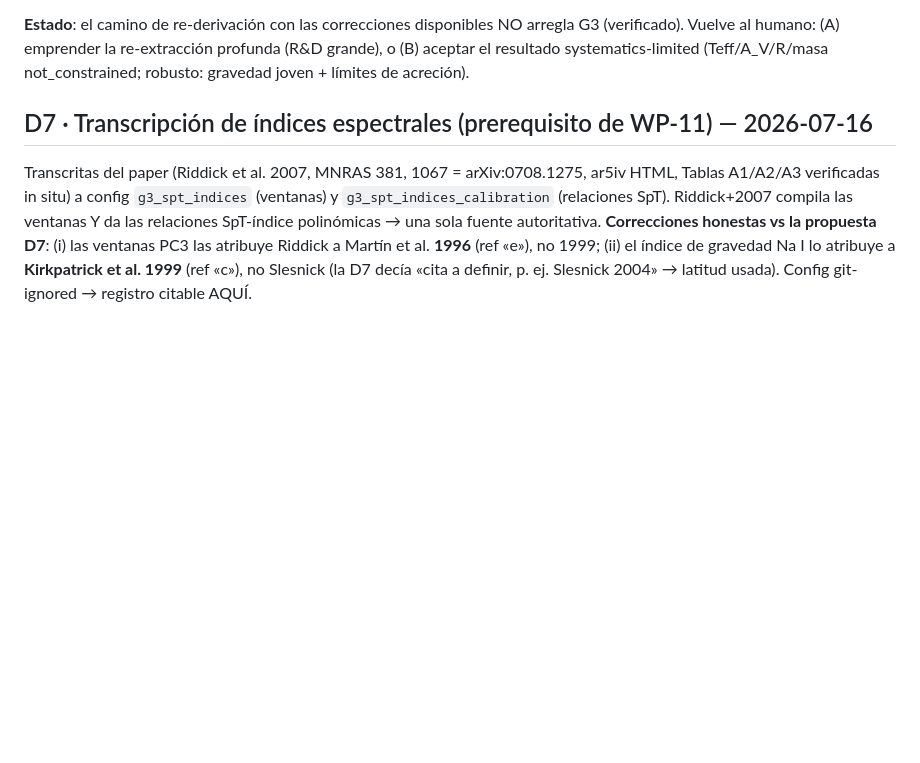
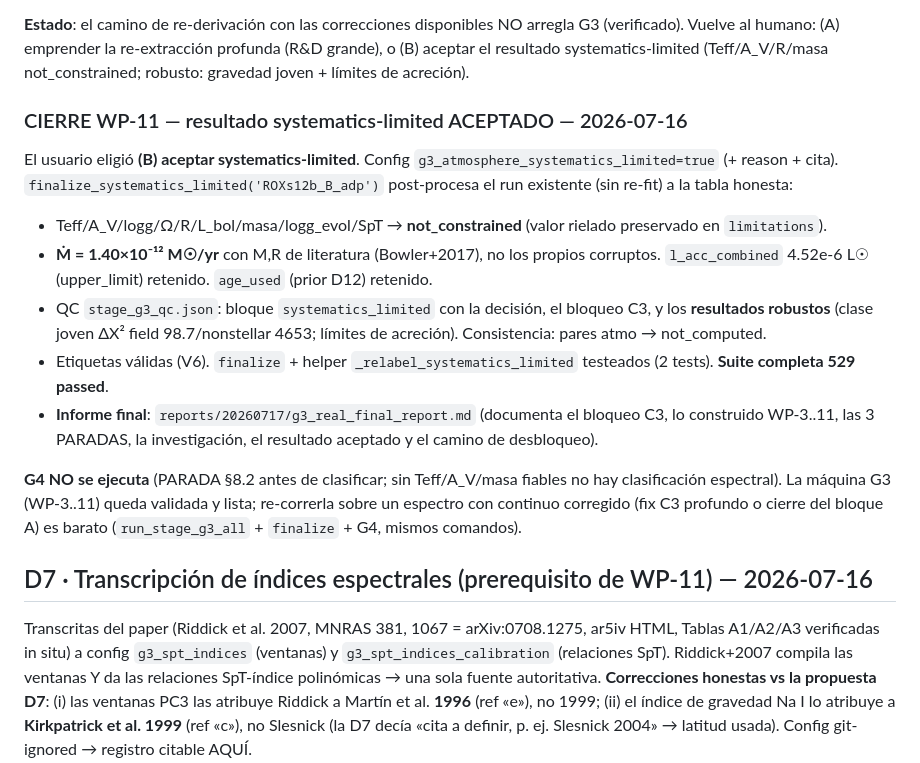
Before and after one commit to RicardoRamirezReyes/musepipe, a Markdown page: docs/plan_g3_real_progreso.md, the part around the change. GitHub-like rendering; blank space fills up the shorter version.

Commit message:
g3-real WP-11 CIERRE: resultado systematics-limited + informe final
Aceptado (B): Teff/A_V/R/masa not_constrained; robusto = gravedad joven +
límites de acreción (Ṁ ~1.4e-12 M☉/yr, M,R de literatura). Informe final en
reports/20260717/g3_real_final_report.md documenta el bloqueo C3, WP-3..11, las
3 PARADAS §8.2, la investigación (control-referencing no arregla) y el camino de
desbloqueo (re-extracción profunda / cierre bloque A). G4 no se ejecuta. Suite 529.

Co-Authored-By: Claude Opus 4.8 <noreply@anthropic.com>

```diff
--- a/docs/plan_g3_real_progreso.md
+++ b/docs/plan_g3_real_progreso.md
@@ -550,6 +550,31 @@ arregla G3 (verificado). Vuelve al humano: (A) emprender la re-extracción
 profunda (R&D grande), o (B) aceptar el resultado systematics-limited
 (Teff/A_V/R/masa not_constrained; robusto: gravedad joven + límites de acreción).
 
+### CIERRE WP-11 — resultado systematics-limited ACEPTADO — 2026-07-16
+
+El usuario eligió **(B) aceptar systematics-limited**. Config
+`g3_atmosphere_systematics_limited=true` (+ reason + cita).
+`finalize_systematics_limited('ROXs12b_B_adp')` post-procesa el run existente
+(sin re-fit) a la tabla honesta:
+- Teff/A_V/logg/Ω/R/L_bol/masa/logg_evol/SpT → **not_constrained** (valor
+  rielado preservado en `limitations`).
+- **Ṁ = 1.40×10⁻¹² M☉/yr** con M,R de literatura (Bowler+2017), no los propios
+  corruptos. `l_acc_combined` 4.52e-6 L☉ (upper_limit) retenido. `age_used`
+  (prior D12) retenido.
+- QC `stage_g3_qc.json`: bloque `systematics_limited` con la decisión, el bloqueo
+  C3, y los **resultados robustos** (clase joven ΔΧ² field 98.7/nonstellar 4653;
+  límites de acreción). Consistencia: pares atmo → not_computed.
+- Etiquetas válidas (V6). `finalize` + helper `_relabel_systematics_limited`
+  testeados (2 tests). **Suite completa 529 passed**.
+- **Informe final**: `reports/20260717/g3_real_final_report.md` (documenta el
+  bloqueo C3, lo construido WP-3..11, las 3 PARADAS, la investigación, el
+  resultado aceptado y el camino de desbloqueo).
+
+**G4 NO se ejecuta** (PARADA §8.2 antes de clasificar; sin Teff/A_V/masa fiables
+no hay clasificación espectral). La máquina G3 (WP-3..11) queda validada y lista;
+re-correrla sobre un espectro con continuo corregido (fix C3 profundo o cierre
+del bloque A) es barato (`run_stage_g3_all` + `finalize` + G4, mismos comandos).
+
 ## D7 · Transcripción de índices espectrales (prerequisito de WP-11) — 2026-07-16
 
 Transcritas del paper (Riddick et al. 2007, MNRAS 381, 1067 = arXiv:0708.1275,
```
